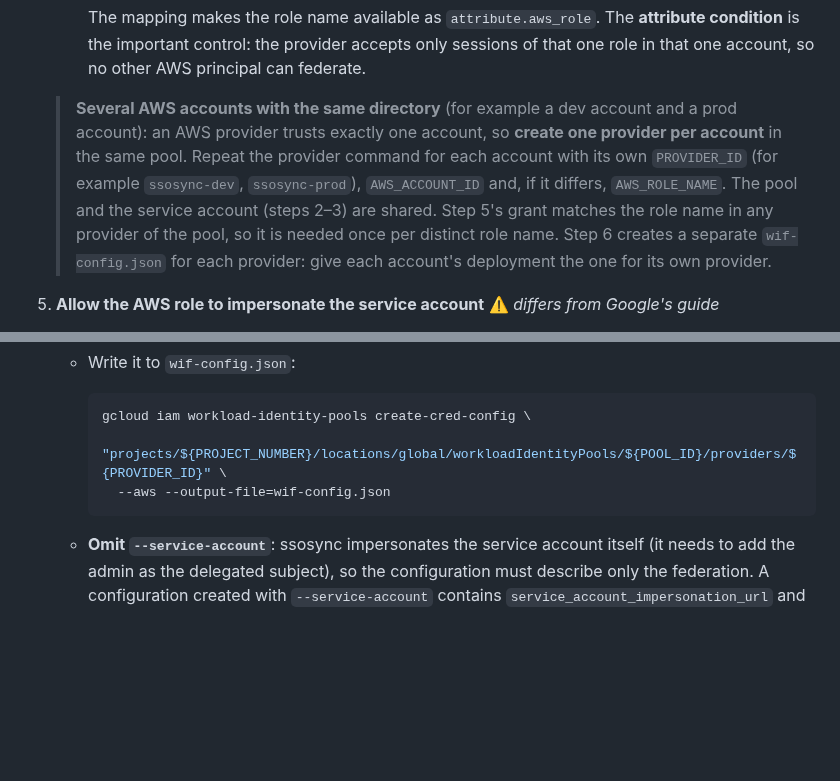
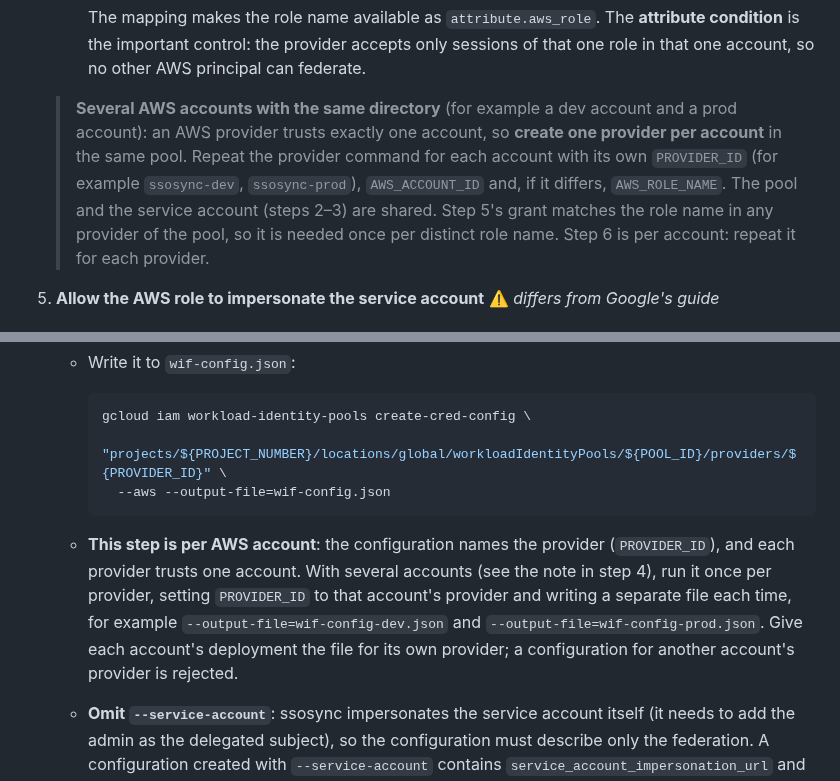
Before and after one commit to awslabs/ssosync, a Markdown page: README.md, 2 parts joined by grey strips. Drawn GitHub-style; blank space fills up the shorter version.

Commit message:
docs: WIF step 6 is per AWS account (one credential configuration per provider)

````diff
--- a/README.md
+++ b/README.md
@@ -236,7 +236,7 @@ AWS_ROLE_NAME="SSOSync_ExecutionRole"
 
      The mapping makes the role name available as `attribute.aws_role`. The **attribute condition** is the important control: the provider accepts only sessions of that one role in that one account, so no other AWS principal can federate.
 
-   > **Several AWS accounts with the same directory** (for example a dev account and a prod account): an AWS provider trusts exactly one account, so **create one provider per account** in the same pool. Repeat the provider command for each account with its own `PROVIDER_ID` (for example `ssosync-dev`, `ssosync-prod`), `AWS_ACCOUNT_ID` and, if it differs, `AWS_ROLE_NAME`. The pool and the service account (steps 2–3) are shared. Step 5's grant matches the role name in any provider of the pool, so it is needed once per distinct role name. Step 6 creates a separate `wif-config.json` for each provider: give each account's deployment the one for its own provider.
+   > **Several AWS accounts with the same directory** (for example a dev account and a prod account): an AWS provider trusts exactly one account, so **create one provider per account** in the same pool. Repeat the provider command for each account with its own `PROVIDER_ID` (for example `ssosync-dev`, `ssosync-prod`), `AWS_ACCOUNT_ID` and, if it differs, `AWS_ROLE_NAME`. The pool and the service account (steps 2–3) are shared. Step 5's grant matches the role name in any provider of the pool, so it is needed once per distinct role name. Step 6 is per account: repeat it for each provider.
 
 5. **Allow the AWS role to impersonate the service account** ⚠️ *differs from Google's guide*
    - Google's guide grants *Workload Identity User* (`roles/iam.workloadIdentityUser`). That is **not enough for ssosync**: to act on behalf of the Workspace admin (domain-wide delegation) it must have the service account sign a JWT, which needs `iam.serviceAccounts.signJwt`. Grant *Service Account Token Creator* instead, to that role only:
@@ -255,6 +255,7 @@ AWS_ROLE_NAME="SSOSync_ExecutionRole"
        "projects/${PROJECT_NUMBER}/locations/global/workloadIdentityPools/${POOL_ID}/providers/${PROVIDER_ID}" \
        --aws --output-file=wif-config.json
      ```
+   - **This step is per AWS account**: the configuration names the provider (`PROVIDER_ID`), and each provider trusts one account. With several accounts (see the note in step 4), run it once per provider, setting `PROVIDER_ID` to that account's provider and writing a separate file each time, for example `--output-file=wif-config-dev.json` and `--output-file=wif-config-prod.json`. Give each account's deployment the file for its own provider; a configuration for another account's provider is rejected.
    - **Omit `--service-account`**: ssosync impersonates the service account itself (it needs to add the admin as the delegated subject), so the configuration must describe only the federation. A configuration created with `--service-account` contains `service_account_impersonation_url` and makes the impersonation happen twice.
    - The file contains **no secret**: it says where to get AWS credentials and which pool/provider to use. On AWS Lambda the AWS credentials come from the function's environment (the metadata server it refers to is not used), so the same file works for Lambda and the CLI.
 
````
